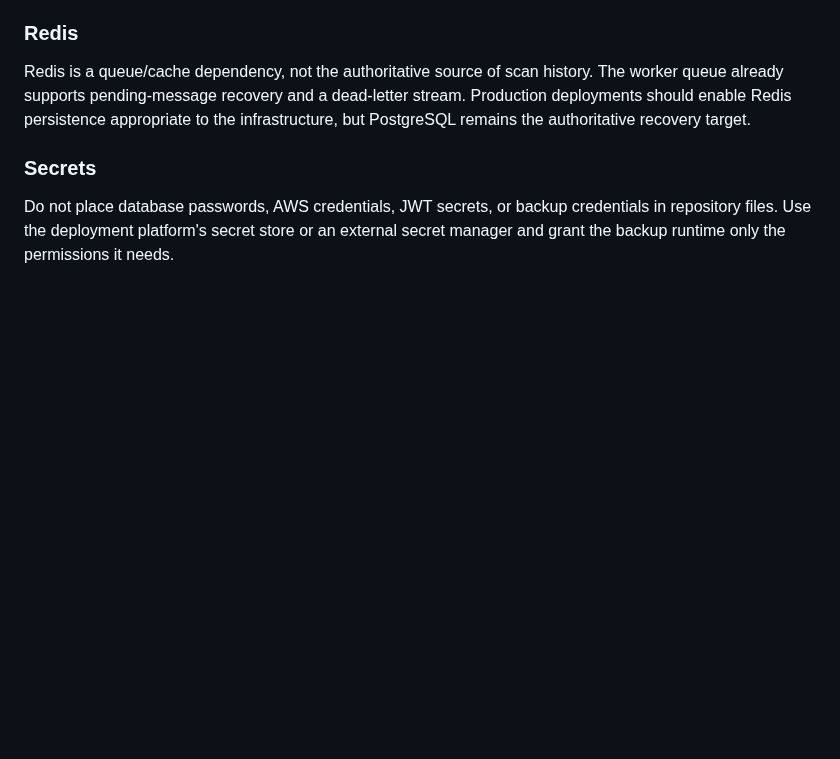
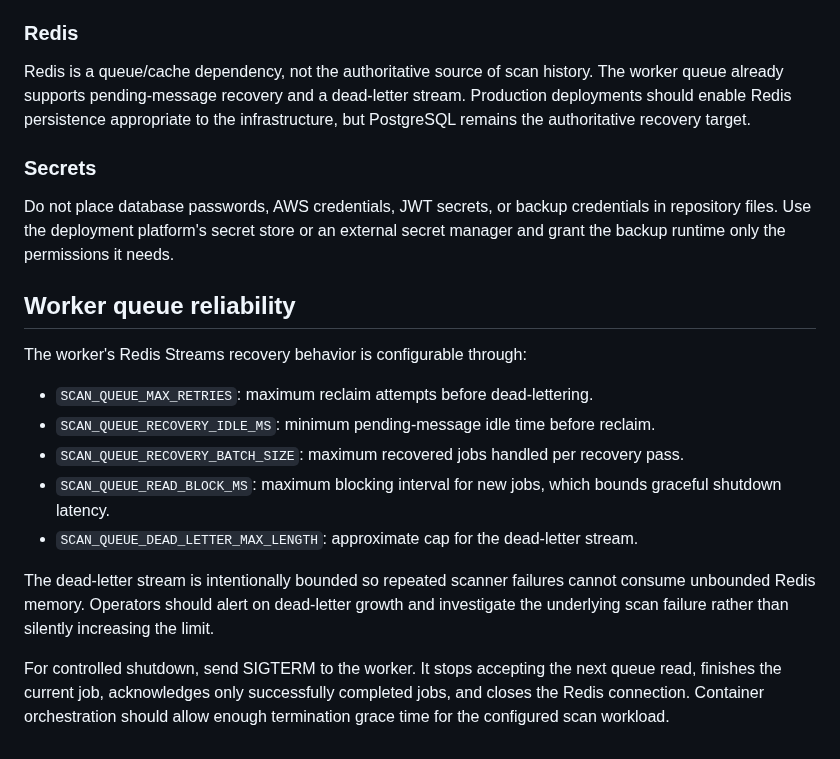
Before and after one commit to pentest-sourav/cloudsentinel, a Markdown page: docs/OPERATIONS_RUNBOOK.md, the part around the change. Drawn GitHub-style; blank space fills up the shorter version.

Commit message:
docs: document worker queue recovery controls

```diff
--- a/docs/OPERATIONS_RUNBOOK.md
+++ b/docs/OPERATIONS_RUNBOOK.md
@@ -86,3 +86,23 @@ but PostgreSQL remains the authoritative recovery target.
 Do not place database passwords, AWS credentials, JWT secrets, or backup credentials in
 repository files. Use the deployment platform's secret store or an external secret
 manager and grant the backup runtime only the permissions it needs.
+
+
+## Worker queue reliability
+
+The worker's Redis Streams recovery behavior is configurable through:
+
+- `SCAN_QUEUE_MAX_RETRIES`: maximum reclaim attempts before dead-lettering.
+- `SCAN_QUEUE_RECOVERY_IDLE_MS`: minimum pending-message idle time before reclaim.
+- `SCAN_QUEUE_RECOVERY_BATCH_SIZE`: maximum recovered jobs handled per recovery pass.
+- `SCAN_QUEUE_READ_BLOCK_MS`: maximum blocking interval for new jobs, which bounds graceful shutdown latency.
+- `SCAN_QUEUE_DEAD_LETTER_MAX_LENGTH`: approximate cap for the dead-letter stream.
+
+The dead-letter stream is intentionally bounded so repeated scanner failures cannot
+consume unbounded Redis memory. Operators should alert on dead-letter growth and
+investigate the underlying scan failure rather than silently increasing the limit.
+
+For controlled shutdown, send SIGTERM to the worker. It stops accepting the next
+queue read, finishes the current job, acknowledges only successfully completed jobs,
+and closes the Redis connection. Container orchestration should allow enough
+termination grace time for the configured scan workload.
```
